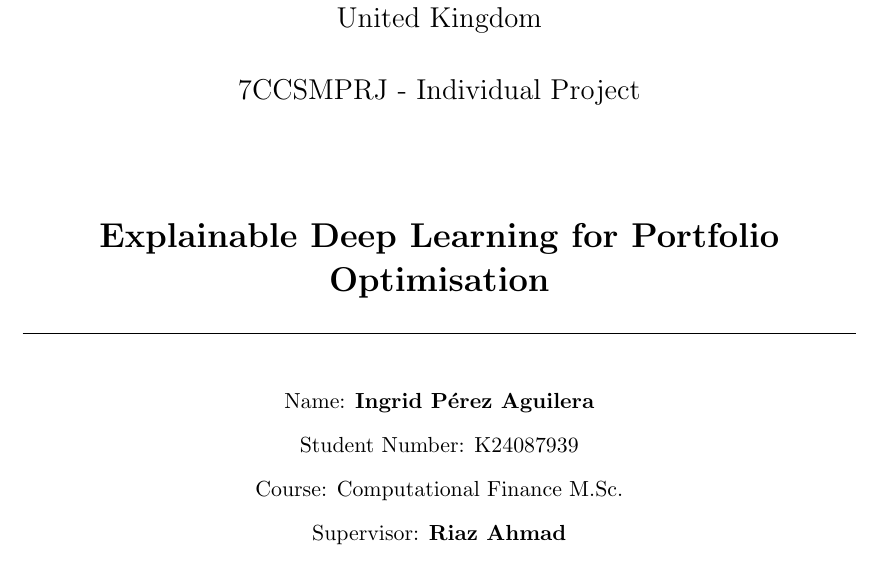
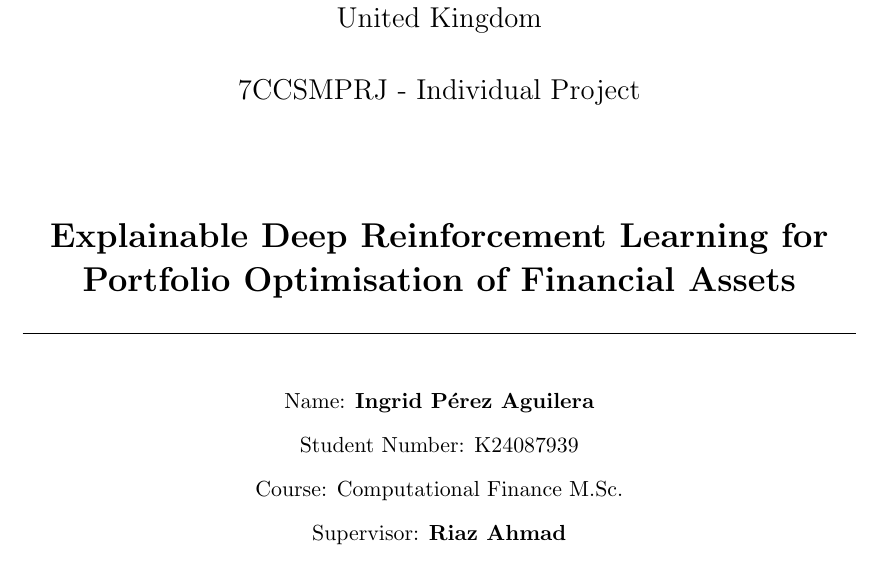
Before and after one commit to ingridpi/xdl-portfolio, a LaTeX thesis (report/Thesis.tex): part of page 1 of 116, cut so that both start at the same text. Compiled offline with pdfLaTeX.

Commit message:
Change title

```diff
--- a/report/Thesis.tex
+++ b/report/Thesis.tex
@@ -6,7 +6,7 @@
 \programme{Computational Finance M.Sc.}
 \supervisor{Riaz Ahmad}
 \wordcount{\input{wordcount.tex}}
-\title{Explainable Deep Learning for Portfolio Optimisation}
+\title{Explainable Deep Reinforcement Learning for Portfolio Optimisation of Financial Assets}
 \author{Ingrid Pérez Aguilera}
 \ReleaseProject{1}
 \department{Informatics}
```
